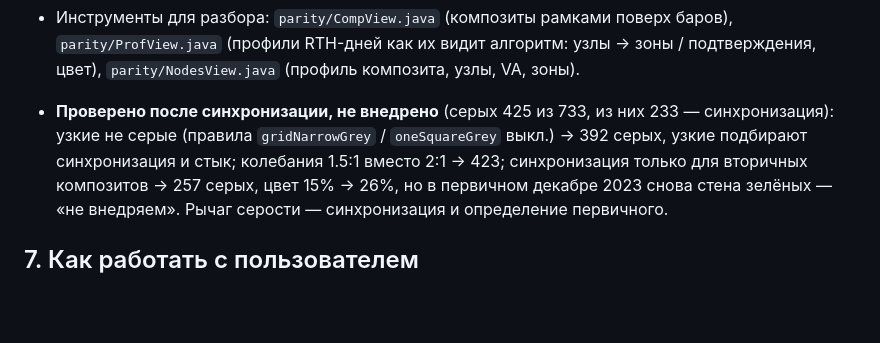
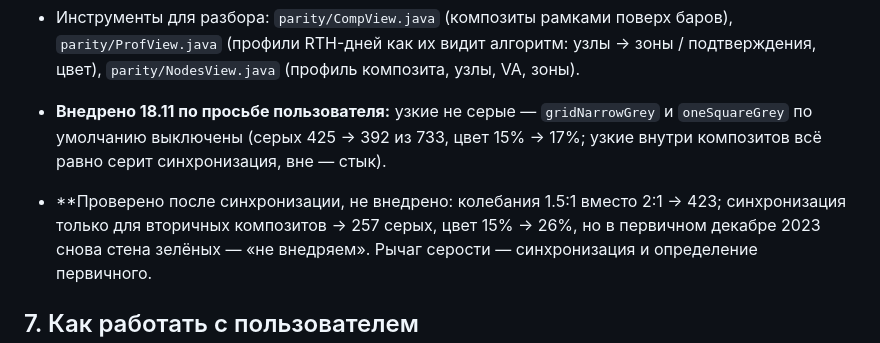
Before and after one commit to Soseeeska/Patterns, a Markdown page: motivewave/HANDOFF.md, the part around the change. Rendered like a GitHub page; blank space fills up the shorter version.

```diff
--- a/motivewave/HANDOFF.md
+++ b/motivewave/HANDOFF.md
@@ -129,8 +129,9 @@
 - Инструменты для разбора: `parity/CompView.java` (композиты рамками поверх баров), `parity/ProfView.java` (профили RTH-дней
   как их видит алгоритм: узлы → зоны / подтверждения, цвет), `parity/NodesView.java` (профиль композита, узлы, VA, зоны).
 
-- **Проверено после синхронизации, не внедрено** (серых 425 из 733, из них 233 — синхронизация): узкие не серые (правила
-  `gridNarrowGrey` / `oneSquareGrey` выкл.) → 392 серых, узкие подбирают синхронизация и стык; колебания 1.5:1 вместо
+- **Внедрено 18.11 по просьбе пользователя:** узкие не серые — `gridNarrowGrey` и `oneSquareGrey` по умолчанию выключены
+  (серых 425 → 392 из 733, цвет 15% → 17%; узкие внутри композитов всё равно серит синхронизация, вне — стык).
+- **Проверено после синхронизации, не внедрено: колебания 1.5:1 вместо
   2:1 → 423; синхронизация только для вторичных композитов → 257 серых, цвет 15% → 26%, но в первичном декабре 2023
   снова стена зелёных — «не внедряем». Рычаг серости — синхронизация и определение первичного.
 
```
Also changed, not shown: motivewave/HISTORY.md (+2 -0 lines), motivewave/README.md (+5 -5 lines), motivewave/img/aug2026.png, motivewave/img/grid_jun2026.png, motivewave/img/jun2026_manual.png, motivewave/img/preview.png, 3 other files.
